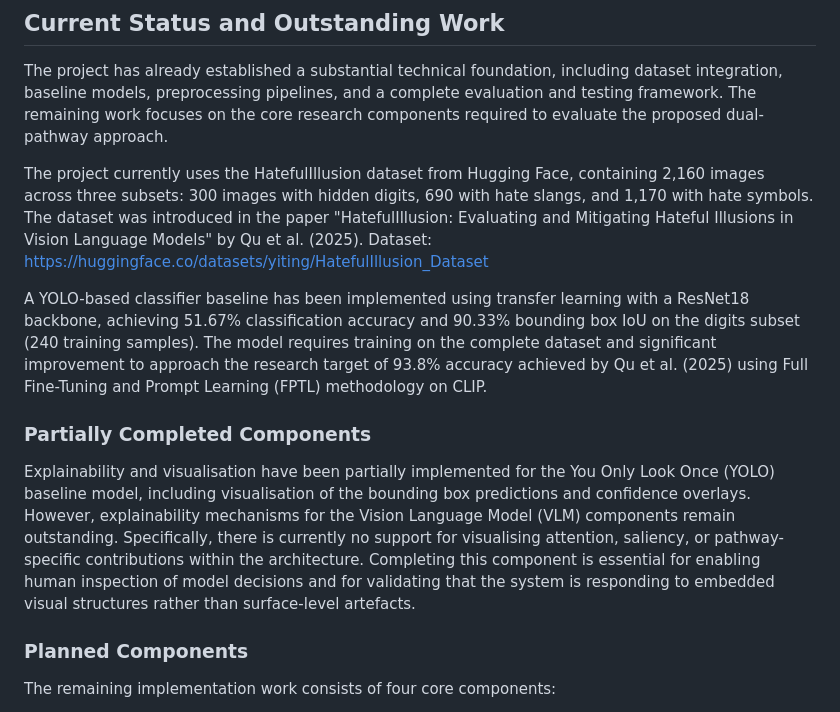
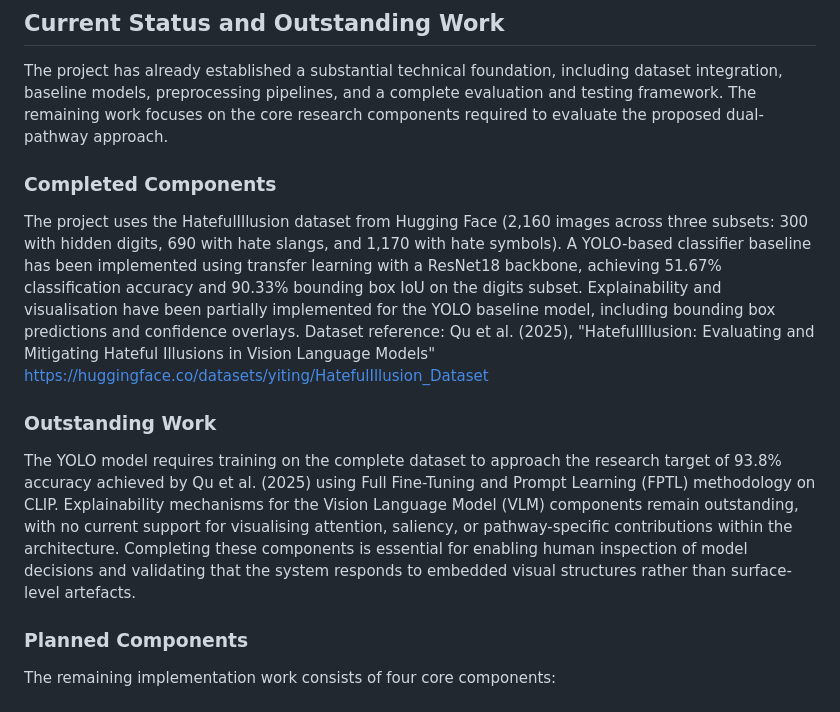
Before and after one commit to mishanilkazreen/misogynous-meme-benchmark-and-modality-audit, a Markdown page: french-tasks.md, the part around the change. Drawn GitHub-style.

Commit message:
Restructure Current Status section: separate completed and outstanding work

```diff
--- a/french-tasks.md
+++ b/french-tasks.md
@@ -77,30 +77,29 @@ dataset integration, baseline models, preprocessing pipelines, and a complete
 evaluation and testing framework. The remaining work focuses on the core research
 components required to evaluate the proposed dual-pathway approach.
 
-The project currently uses the HatefulIllusion dataset from Hugging Face,
-containing 2,160 images across three subsets: 300 images with hidden digits, 690
-with hate slangs, and 1,170 with hate symbols. The dataset was introduced in the
-paper "HatefulIllusion: Evaluating and Mitigating Hateful Illusions in Vision
-Language Models" by Qu et al. (2025). Dataset:
+### Completed Components
+
+The project uses the HatefulIllusion dataset from Hugging Face (2,160 images
+across three subsets: 300 with hidden digits, 690 with hate slangs, and 1,170
+with hate symbols). A YOLO-based classifier baseline has been implemented using
+transfer learning with a ResNet18 backbone, achieving 51.67% classification
+accuracy and 90.33% bounding box IoU on the digits subset. Explainability and
+visualisation have been partially implemented for the YOLO baseline model,
+including bounding box predictions and confidence overlays. Dataset reference: Qu
+et al. (2025), "HatefulIllusion: Evaluating and Mitigating Hateful Illusions in
+Vision Language Models"
 <https://huggingface.co/datasets/yiting/HatefulIllusion_Dataset>
 
-A YOLO-based classifier baseline has been implemented using transfer learning with
-a ResNet18 backbone, achieving 51.67% classification accuracy and 90.33% bounding
-box IoU on the digits subset (240 training samples). The model requires training
-on the complete dataset and significant improvement to approach the research target
-of 93.8% accuracy achieved by Qu et al. (2025) using Full Fine-Tuning and Prompt
-Learning (FPTL) methodology on CLIP.
+### Outstanding Work
 
-### Partially Completed Components
-
-Explainability and visualisation have been partially implemented for the You Only
-Look Once (YOLO) baseline model, including visualisation of the bounding box
-predictions and confidence overlays. However, explainability mechanisms for the
-Vision Language Model (VLM) components remain outstanding. Specifically, there is
-currently no support for visualising attention, saliency, or pathway-specific
-contributions within the architecture. Completing this component is essential for
-enabling human inspection of model decisions and for validating that the system is
-responding to embedded visual structures rather than surface-level artefacts.
+The YOLO model requires training on the complete dataset to approach the research
+target of 93.8% accuracy achieved by Qu et al. (2025) using Full Fine-Tuning and
+Prompt Learning (FPTL) methodology on CLIP. Explainability mechanisms for the
+Vision Language Model (VLM) components remain outstanding, with no current support
+for visualising attention, saliency, or pathway-specific contributions within the
+architecture. Completing these components is essential for enabling human
+inspection of model decisions and validating that the system responds to embedded
+visual structures rather than surface-level artefacts.
 
 ### Planned Components
 
```
